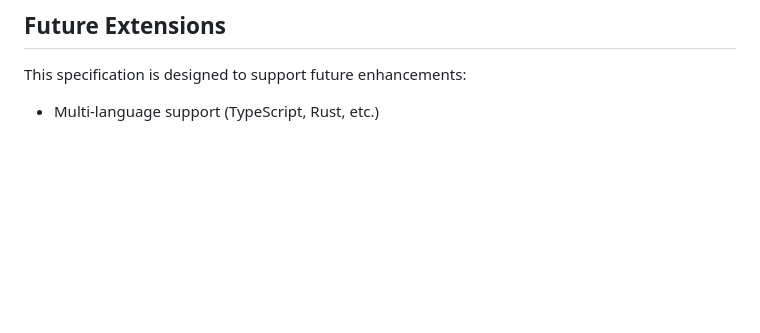
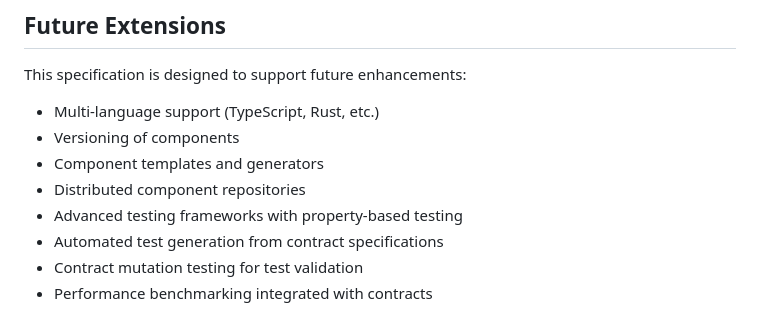
Before and after one commit to scidonia/axiomander, a Markdown page: component_storage_specification.md, the part around the change. GitHub-like rendering; blank space fills up the shorter version.

Commit message:
docs: update future extensions with advanced testing and benchmarking features
Co-authored-by: aider (anthropic/claude-sonnet-4-20250514) <aider@aider.chat>

```diff
--- a/component_storage_specification.md
+++ b/component_storage_specification.md
@@ -338,3 +338,10 @@ Edges in the graph can represent:
 
 This specification is designed to support future enhancements:
 - Multi-language support (TypeScript, Rust, etc.)
+- Versioning of components
+- Component templates and generators
+- Distributed component repositories
+- Advanced testing frameworks with property-based testing
+- Automated test generation from contract specifications
+- Contract mutation testing for test validation
+- Performance benchmarking integrated with contracts
```
